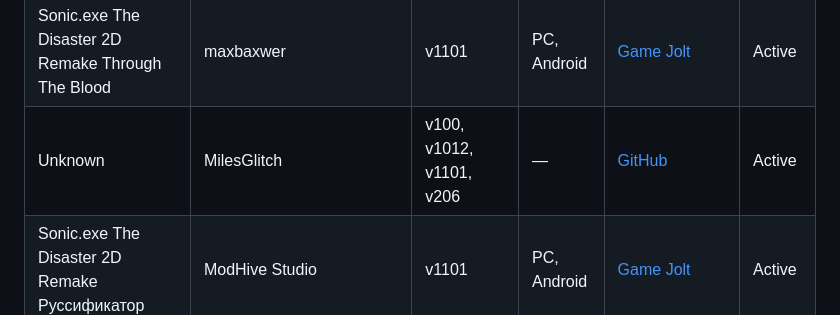
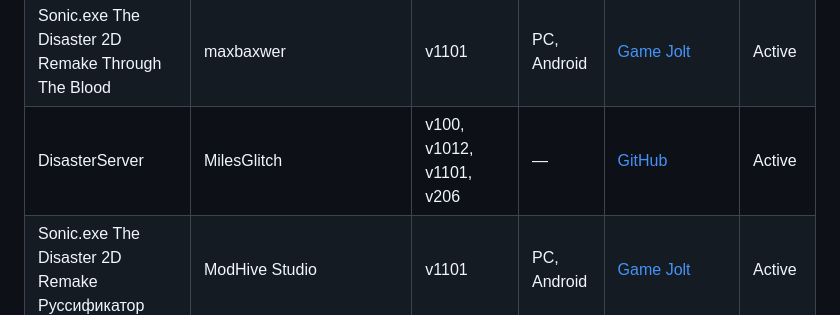
Before and after one commit to FakerNull0/TD2DR-Hub, a Markdown page: README.md, the part around the change. Rendered like a GitHub page.

Commit message:
chore: auto-generate README tables

```diff
--- a/README.md
+++ b/README.md
@@ -47,7 +47,7 @@ A curated list of community modifications. Sorted by author and version.
 | TD2DR Crushed Dimensions | MaloverD07 | v1101 | PC | [Game Jolt](https://gamejolt.com/games/TD2DR-Crushed-Dimension-v1101/1012959) | Active |
 | SCT: Project | MatiMateo | v1101 | PC, Android | [Game Jolt](https://gamejolt.com/games/project192116518312020112519/1034727) | Active |
 | Sonic.exe The Disaster 2D Remake Through The Blood | maxbaxwer | v1101 | PC, Android | [Game Jolt](https://gamejolt.com/games/td2dTD2DThroughtheblood/1034288) | Active |
-| Unknown | MilesGlitch | v100, v1012, v1101, v206 | — | [GitHub](https://github.com/AX88M2/DisasterServer) | Active |
+| DisasterServer | MilesGlitch | v100, v1012, v1101, v206 | — | [GitHub](https://github.com/AX88M2/DisasterServer) | Active |
 | Sonic.exe The Disaster 2D Remake Руссификатор | ModHive Studio | v1101 | PC, Android | [Game Jolt](https://gamejolt.com/games/TD2DR-RUS/1072577) | Active |
 | TD2DR One Last Round Project | ModHive Studio | v1101 | PC, Android | [Game Jolt](https://gamejolt.com/games/olr_project_TD2DR/1077062) | Active |
 | Amelia in TD2DR | MORBUN | v100, v1101 | PC | [Game Jolt](https://gamejolt.com/games/AmelTD2DR/893704) | Active |
```
